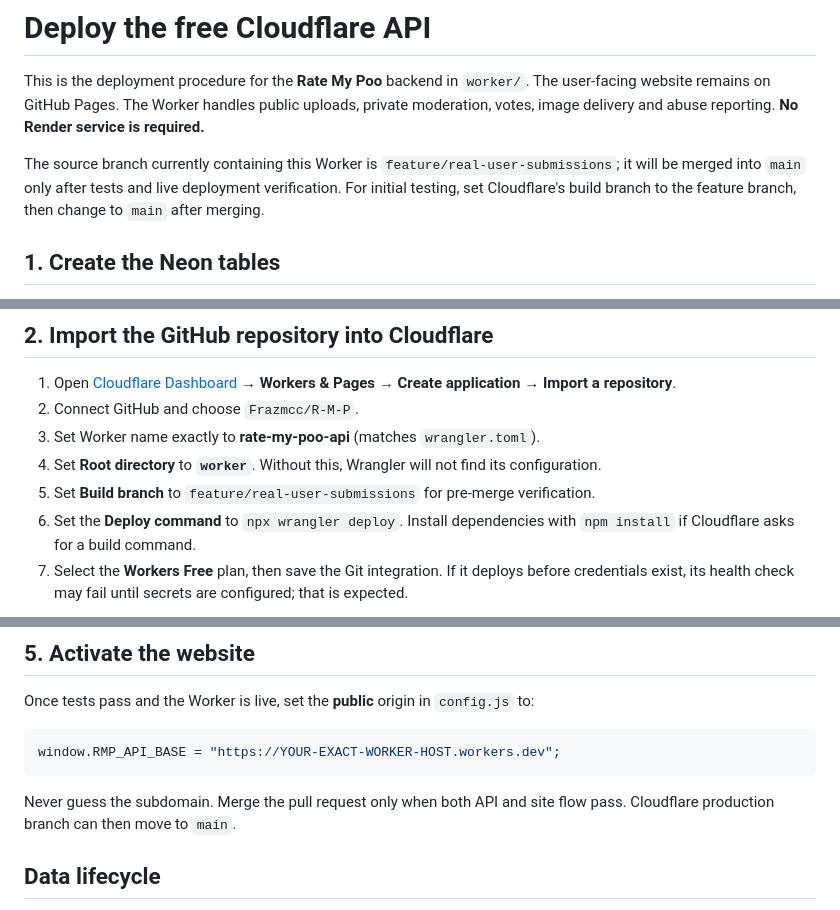
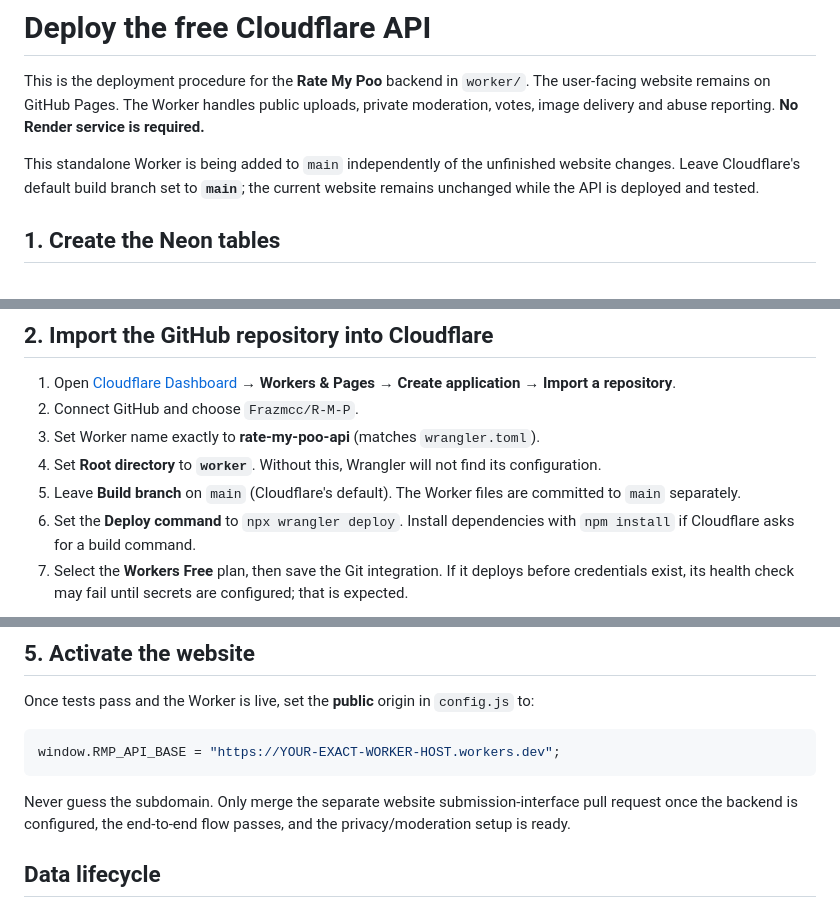
Before and after one commit to Frazmcc/R-M-P, a Markdown page: worker/DEPLOY.md, 3 parts joined by grey strips. Rendered like a GitHub page.

Commit message:
docs: build Worker from main without publishing unfinished frontend

````diff
--- a/worker/DEPLOY.md
+++ b/worker/DEPLOY.md
@@ -2,7 +2,7 @@
 
 This is the deployment procedure for the **Rate My Poo** backend in `worker/`. The user-facing website remains on GitHub Pages. The Worker handles public uploads, private moderation, votes, image delivery and abuse reporting. **No Render service is required.**
 
-The source branch currently containing this Worker is `feature/real-user-submissions`; it will be merged into `main` only after tests and live deployment verification. For initial testing, set Cloudflare's build branch to the feature branch, then change to `main` after merging.
+This standalone Worker is being added to `main` independently of the unfinished website changes. Leave Cloudflare's default build branch set to **`main`**; the current website remains unchanged while the API is deployed and tested.
 
 ## 1. Create the Neon tables
 
@@ -16,7 +16,7 @@ Verify that `entries`, `votes`, and `reports` exist. The initial migration could
 2. Connect GitHub and choose `Frazmcc/R-M-P`.
 3. Set Worker name exactly to **rate-my-poo-api** (matches `wrangler.toml`).
 4. Set **Root directory** to **`worker`**. Without this, Wrangler will not find its configuration.
-5. Set **Build branch** to `feature/real-user-submissions` for pre-merge verification.
+5. Leave **Build branch** on `main` (Cloudflare's default). The Worker files are committed to `main` separately.
 6. Set the **Deploy command** to `npx wrangler deploy`. Install dependencies with `npm install` if Cloudflare asks for a build command.
 7. Select the **Workers Free** plan, then save the Git integration. If it deploys before credentials exist, its health check may fail until secrets are configured; that is expected.
 
@@ -53,7 +53,7 @@ Once tests pass and the Worker is live, set the **public** origin in `config.js`
 window.RMP_API_BASE = "https://YOUR-EXACT-WORKER-HOST.workers.dev";
 ```
 
-Never guess the subdomain. Merge the pull request only when both API and site flow pass. Cloudflare production branch can then move to `main`.
+Never guess the subdomain. Only merge the separate website submission-interface pull request once the backend is configured, the end-to-end flow passes, and the privacy/moderation setup is ready.
 
 ## Data lifecycle
 
````
